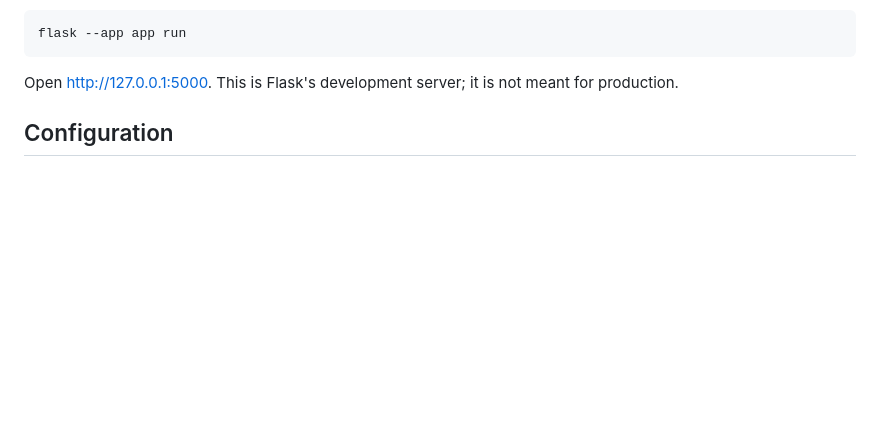
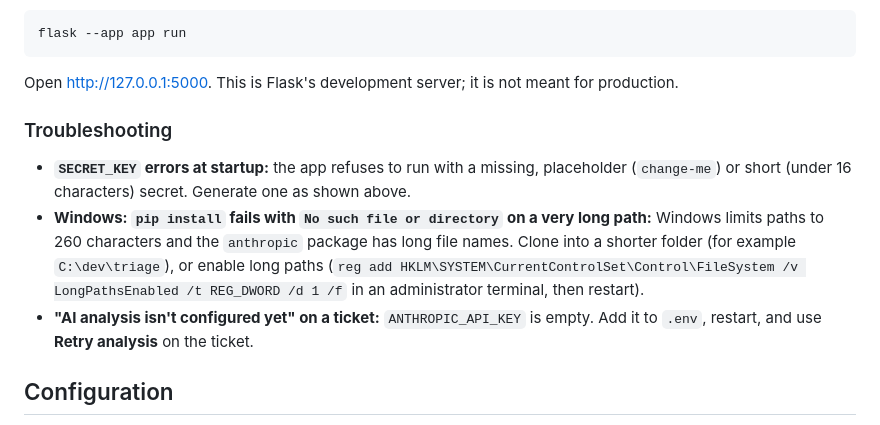
Before and after one commit to kenhashira/AI-support-triage-system-, a Markdown page: README.md, the part around the change. GitHub-like rendering; blank space fills up the shorter version.

Commit message:
README: add troubleshooting (long Windows paths, SECRET_KEY, missing API key)
Verified by following the README from a fresh clone: install, 159 tests,
placeholder secret refused, app serves with a real secret.

Co-Authored-By: Claude Sonnet 5.5 <noreply@anthropic.com>

````diff
--- a/README.md
+++ b/README.md
@@ -49,6 +49,12 @@ flask --app app run
 ```
 
 Open <http://127.0.0.1:5000>. This is Flask's development server; it is not meant for production.
+
+### Troubleshooting
+
+- **`SECRET_KEY` errors at startup:** the app refuses to run with a missing, placeholder (`change-me`) or short (under 16 characters) secret. Generate one as shown above.
+- **Windows: `pip install` fails with `No such file or directory` on a very long path:** Windows limits paths to 260 characters and the `anthropic` package has long file names. Clone into a shorter folder (for example `C:\dev\triage`), or enable long paths (`reg add HKLM\SYSTEM\CurrentControlSet\Control\FileSystem /v LongPathsEnabled /t REG_DWORD /d 1 /f` in an administrator terminal, then restart).
+- **"AI analysis isn't configured yet" on a ticket:** `ANTHROPIC_API_KEY` is empty. Add it to `.env`, restart, and use **Retry analysis** on the ticket.
 
 ## Configuration
 
````
